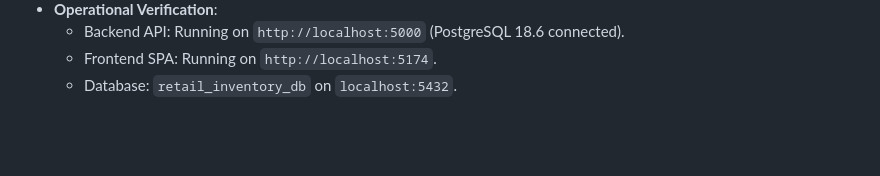
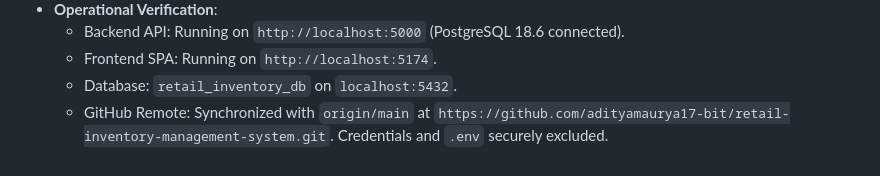
Before and after one commit to adityamaurya17-bit/retail-inventory-management-system, a Markdown page: docs/DEVELOPMENT_LOG.md, the part around the change. GitHub-like rendering; blank space fills up the shorter version.

Commit message:
docs: record GitHub synchronization in DEVELOPMENT_LOG.md

```diff
--- a/docs/DEVELOPMENT_LOG.md
+++ b/docs/DEVELOPMENT_LOG.md
@@ -93,3 +93,4 @@
   - Backend API: Running on `http://localhost:5000` (PostgreSQL 18.6 connected).
   - Frontend SPA: Running on `http://localhost:5174`.
   - Database: `retail_inventory_db` on `localhost:5432`.
+  - GitHub Remote: Synchronized with `origin/main` at `https://github.com/adityamaurya17-bit/retail-inventory-management-system.git`. Credentials and `.env` securely excluded.
```
